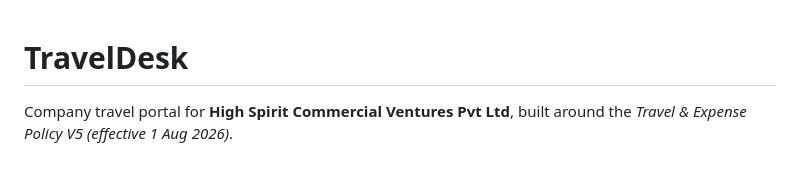
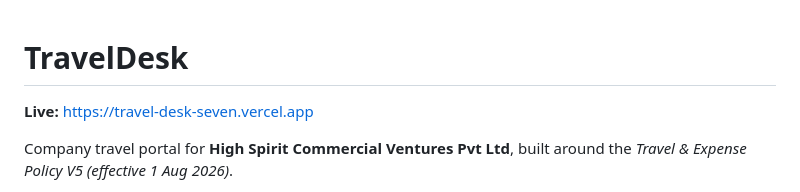
Before and after one commit to yc6wppwhf9-cmyk/TravelDesk, a Markdown page: README.md, the part around the change. GitHub-like rendering; blank space fills up the shorter version.

Commit message:
README: add live Vercel URL
Co-Authored-By: Claude Opus 5.5 <noreply@anthropic.com>
Claude-Session: https://claude.ai/code/session_015Lq1vAFDdFkNEdbDfdebNe

```diff
--- a/README.md
+++ b/README.md
@@ -1,4 +1,6 @@
 # TravelDesk
+
+**Live:** https://travel-desk-seven.vercel.app
 
 Company travel portal for **High Spirit Commercial Ventures Pvt Ltd**, built around the
 *Travel & Expense Policy V5 (effective 1 Aug 2026)*.
```
